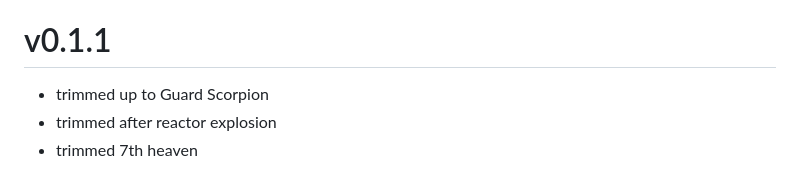
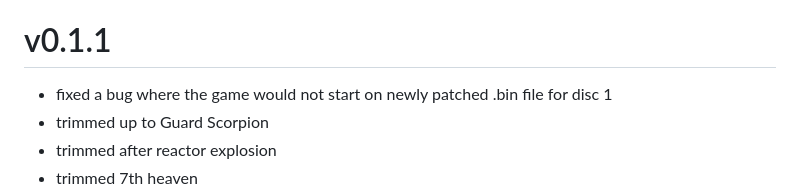
Before and after one commit to individualcontributordev/Final-Fantasy-7-CSR, a Markdown page: CHANGELOG.md, the part around the change. GitHub-like rendering.

```diff
--- a/CHANGELOG.md
+++ b/CHANGELOG.md
@@ -10,6 +10,7 @@ Examples:
 
 # v0.1.1
 
+- fixed a bug where the game would not start on newly patched .bin file for disc 1
 - trimmed up to Guard Scorpion
 - trimmed after reactor explosion
 - trimmed 7th heaven
```
